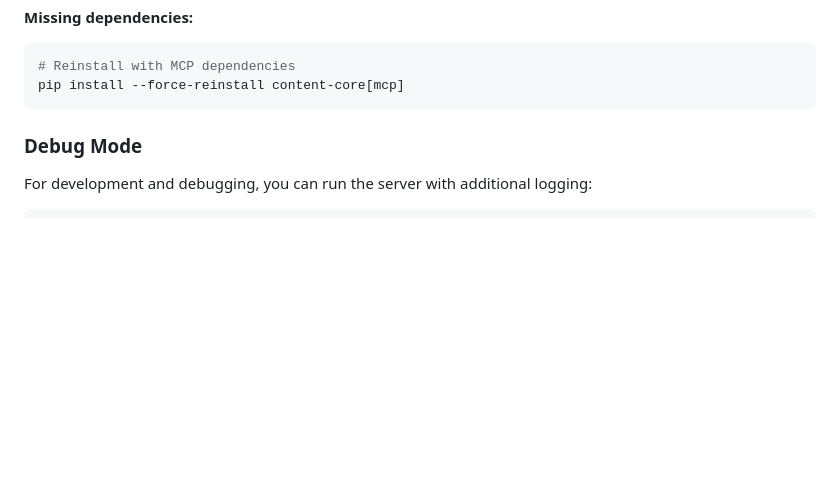
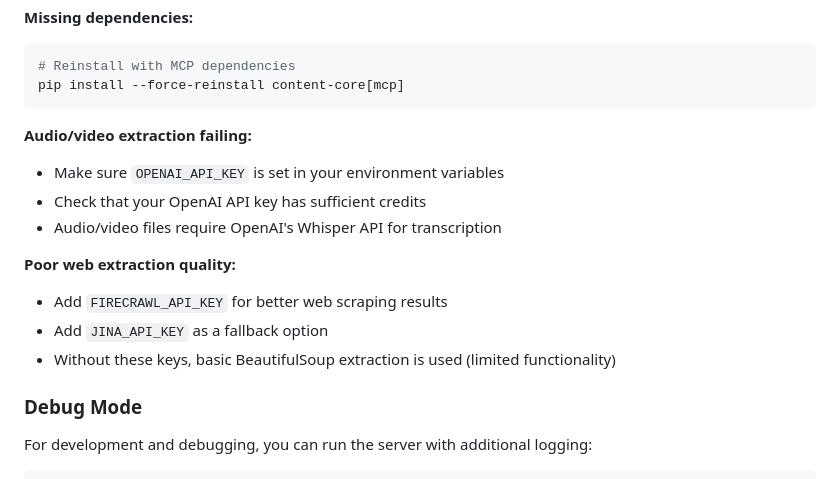
Before and after one commit to lfnovo/content-core, a Markdown page: docs/mcp.md, the part around one of its changes. GitHub-like rendering; blank space fills up the shorter version.

````diff
--- a/docs/mcp.md
+++ b/docs/mcp.md
@@ -283,6 +317,16 @@ uvx --from "content-core[mcp]" content-core-mcp
 # Reinstall with MCP dependencies
 pip install --force-reinstall content-core[mcp]
 ```
+
+**Audio/video extraction failing:**
+- Make sure `OPENAI_API_KEY` is set in your environment variables
+- Check that your OpenAI API key has sufficient credits
+- Audio/video files require OpenAI's Whisper API for transcription
+
+**Poor web extraction quality:**
+- Add `FIRECRAWL_API_KEY` for better web scraping results
+- Add `JINA_API_KEY` as a fallback option
+- Without these keys, basic BeautifulSoup extraction is used (limited functionality)
 
 ### Debug Mode
 
````
Also changed, not shown: other parts of docs/mcp.md (+44 -10 lines).
